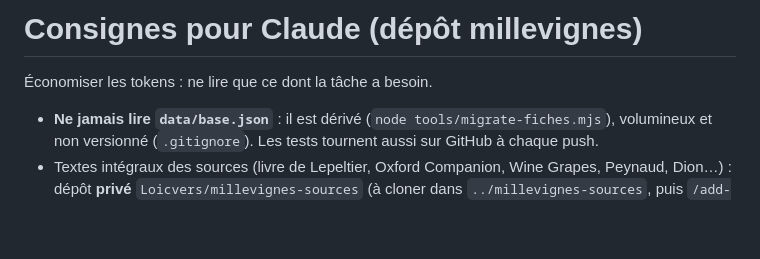
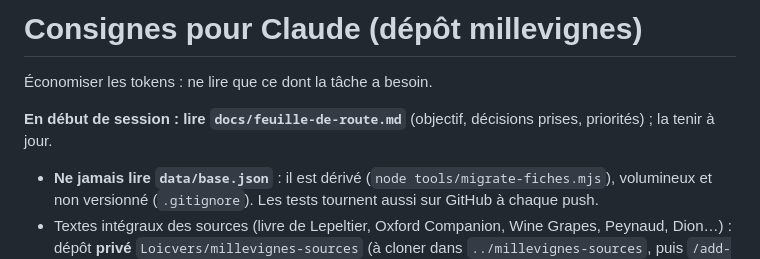
Before and after one commit to Loicvers/millevignes, a Markdown page: CLAUDE.md, the part around the change. GitHub-like rendering; blank space fills up the shorter version.

```diff
--- a/CLAUDE.md
+++ b/CLAUDE.md
@@ -1,6 +1,8 @@
 # Consignes pour Claude (dépôt millevignes)
 
 Économiser les tokens : ne lire que ce dont la tâche a besoin.
+
+**En début de session : lire `docs/feuille-de-route.md`** (objectif, décisions prises, priorités) ; la tenir à jour.
 
 - **Ne jamais lire `data/base.json`** : il est dérivé (`node tools/migrate-fiches.mjs`), volumineux et non versionné (`.gitignore`). Les tests tournent aussi sur GitHub à chaque push.
 - Textes intégraux des sources (livre de Lepeltier, Oxford Companion, Wine Grapes, Peynaud, Dion…) : dépôt **privé** `Loicvers/millevignes-sources` (à cloner dans `../millevignes-sources`, puis `/add-dir`). Chercher avec `./cherche.sh "motif" [dossier]` (donne fichier, page et ligne) ; ne jamais ouvrir un fichier entier. **Ne jamais copier ce contenu dans ce dépôt** (droits). Une page marquée `[OCR]` : vérifier un chiffre sur l'original avant de le citer.
```
Also changed, not shown: docs/feuille-de-route.md (added, +38 -0 lines), docs/journal.md (+1 -0 lines).
